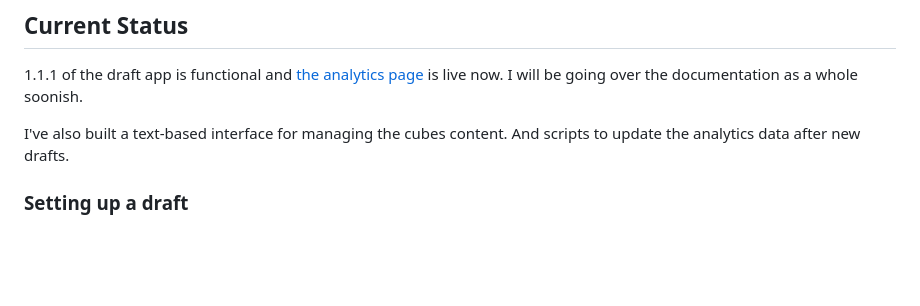
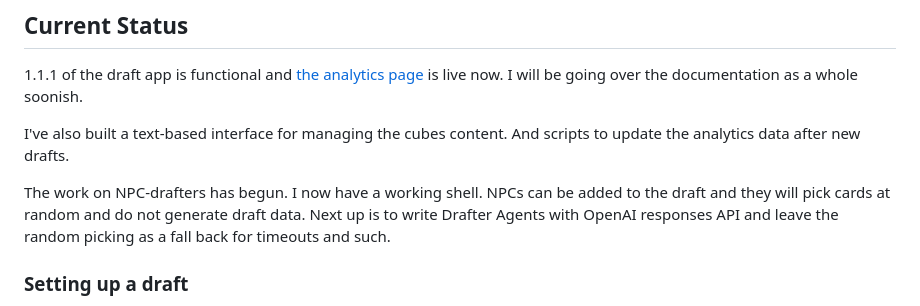
Before and after one commit to EeroAnt/CubeDraftSimulator, a Markdown page: README.md, the part around the change. Drawn GitHub-style; blank space fills up the shorter version.

```diff
--- a/README.md
+++ b/README.md
@@ -23,6 +23,8 @@ A web app solves these problems by:
 1.1.1 of the draft app is functional and [the analytics page](https://cubestats.azurewebsites.net/) is live now. I will be going over the documentation as a whole soonish.
 
 I've also built a text-based interface for managing the cubes content. And scripts to update the analytics data after new drafts.
+
+The work on NPC-drafters has begun. I now have a working shell. NPCs can be added to the draft and they will pick cards at random and do not generate draft data. Next up is to write Drafter Agents with OpenAI responses API and leave the random picking as a fall back for timeouts and such.
 
 ### Setting up a draft
 
```
